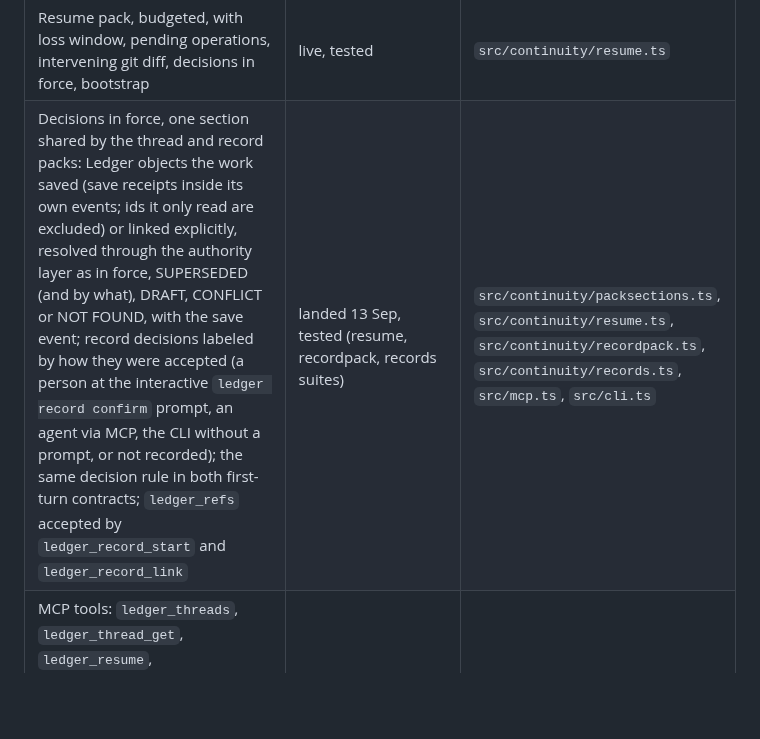
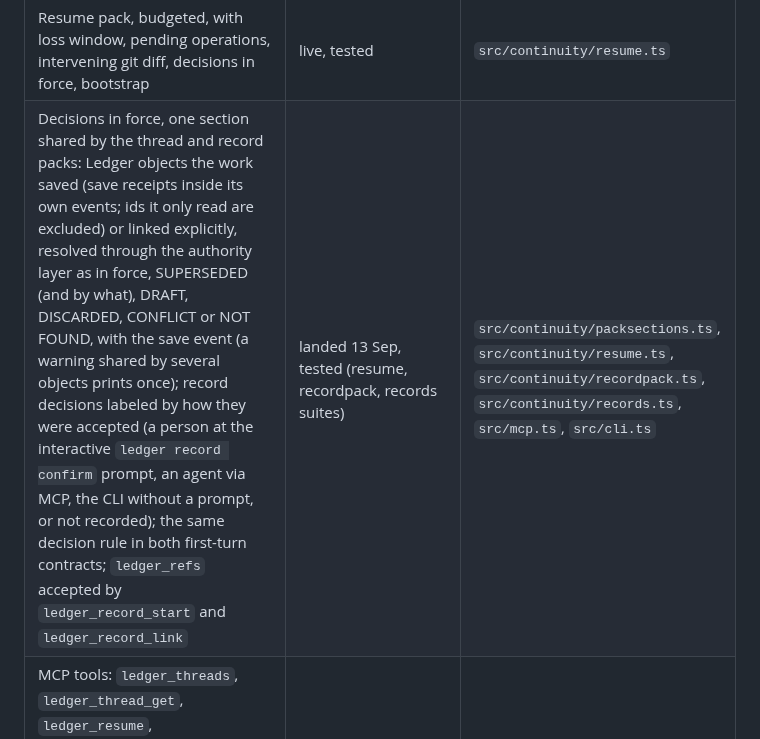
Before and after one commit to agaaz007/multiplayer-ai, a Markdown page: docs/CONTINUITY.md, the part around the change. Drawn GitHub-style; blank space fills up the shorter version.

Commit message:
wip e598e2b8 2026-09-13T17:53:21.430Z

```diff
--- a/docs/CONTINUITY.md
+++ b/docs/CONTINUITY.md
@@ -37,7 +37,7 @@ Documents:
 | Hook index vs transcript reconciliation with a 60 s pending window before a confirmed gap | live | `src/helper/daemon.ts` |
 | Auto-bind rule: own thread on repo+branch only; zero candidates + instruction creates; several leaves unbound | live, tested | `src/helper/daemon.ts` |
 | Resume pack, budgeted, with loss window, pending operations, intervening git diff, decisions in force, bootstrap | live, tested | `src/continuity/resume.ts` |
-| Decisions in force, one section shared by the thread and record packs: Ledger objects the work saved (save receipts inside its own events; ids it only read are excluded) or linked explicitly, resolved through the authority layer as in force, SUPERSEDED (and by what), DRAFT, CONFLICT or NOT FOUND, with the save event; record decisions labeled by how they were accepted (a person at the interactive `ledger record confirm` prompt, an agent via MCP, the CLI without a prompt, or not recorded); the same decision rule in both first-turn contracts; `ledger_refs` accepted by `ledger_record_start` and `ledger_record_link` | landed 13 Sep, tested (resume, recordpack, records suites) | `src/continuity/packsections.ts`, `src/continuity/resume.ts`, `src/continuity/recordpack.ts`, `src/continuity/records.ts`, `src/mcp.ts`, `src/cli.ts` |
+| Decisions in force, one section shared by the thread and record packs: Ledger objects the work saved (save receipts inside its own events; ids it only read are excluded) or linked explicitly, resolved through the authority layer as in force, SUPERSEDED (and by what), DRAFT, DISCARDED, CONFLICT or NOT FOUND, with the save event (a warning shared by several objects prints once); record decisions labeled by how they were accepted (a person at the interactive `ledger record confirm` prompt, an agent via MCP, the CLI without a prompt, or not recorded); the same decision rule in both first-turn contracts; `ledger_refs` accepted by `ledger_record_start` and `ledger_record_link` | landed 13 Sep, tested (resume, recordpack, records suites) | `src/continuity/packsections.ts`, `src/continuity/resume.ts`, `src/continuity/recordpack.ts`, `src/continuity/records.ts`, `src/mcp.ts`, `src/cli.ts` |
 | MCP tools: `ledger_threads`, `ledger_thread_get`, `ledger_resume`, `ledger_thread_start`, `ledger_thread_bind`, `ledger_thread_note`, `ledger_release` | live | `src/mcp.ts` |
 | CLI: `continuity`, `helper`, `threads`, `resume`, `thread` | live | `src/cli.ts` |
 | Brief sections: Open threads, Ledger notices | live | `src/continuity/brief.ts` |
```
